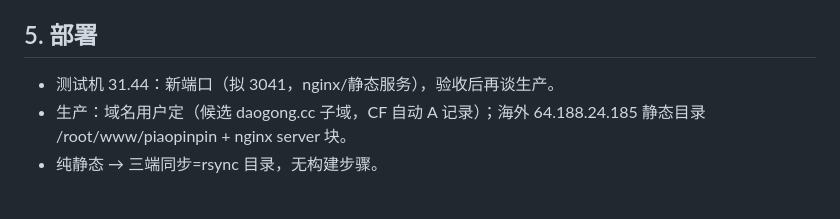
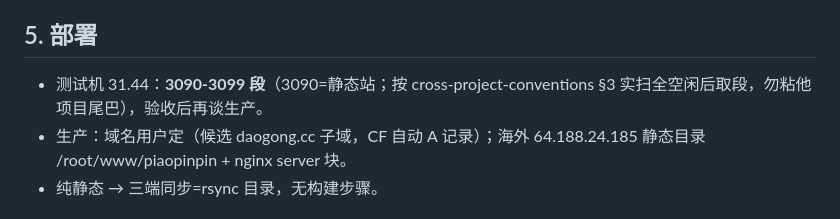
Before and after one commit to qq87636108/piaopinpin, a Markdown page: docs/02-技术方案.md, the part around the change. Rendered like a GitHub page.

Commit message:
fix: test-server port moved 3041->3090 per port-band convention

```diff
--- a/docs/02-技术方案.md
+++ b/docs/02-技术方案.md
@@ -76,7 +76,7 @@ piaopinpin/
 红线：二期若加服务端 OFD 转换兜底 → 必须内存流处理零落盘 + 不写日志文件体，做不到就不上该功能。
 
 ## 5. 部署
-- 测试机 31.44：新端口（拟 3041，nginx/静态服务），验收后再谈生产。
+- 测试机 31.44：**3090-3099 段**（3090=静态站；按 cross-project-conventions §3 实扫全空闲后取段，勿粘他项目尾巴），验收后再谈生产。
 - 生产：域名用户定（候选 daogong.cc 子域，CF 自动 A 记录）；海外 64.188.24.185 静态目录 /root/www/piaopinpin + nginx server 块。
 - 纯静态 → 三端同步=rsync 目录，无构建步骤。
 
```
Also changed, not shown: 交接档案.md (+1 -1 lines).
